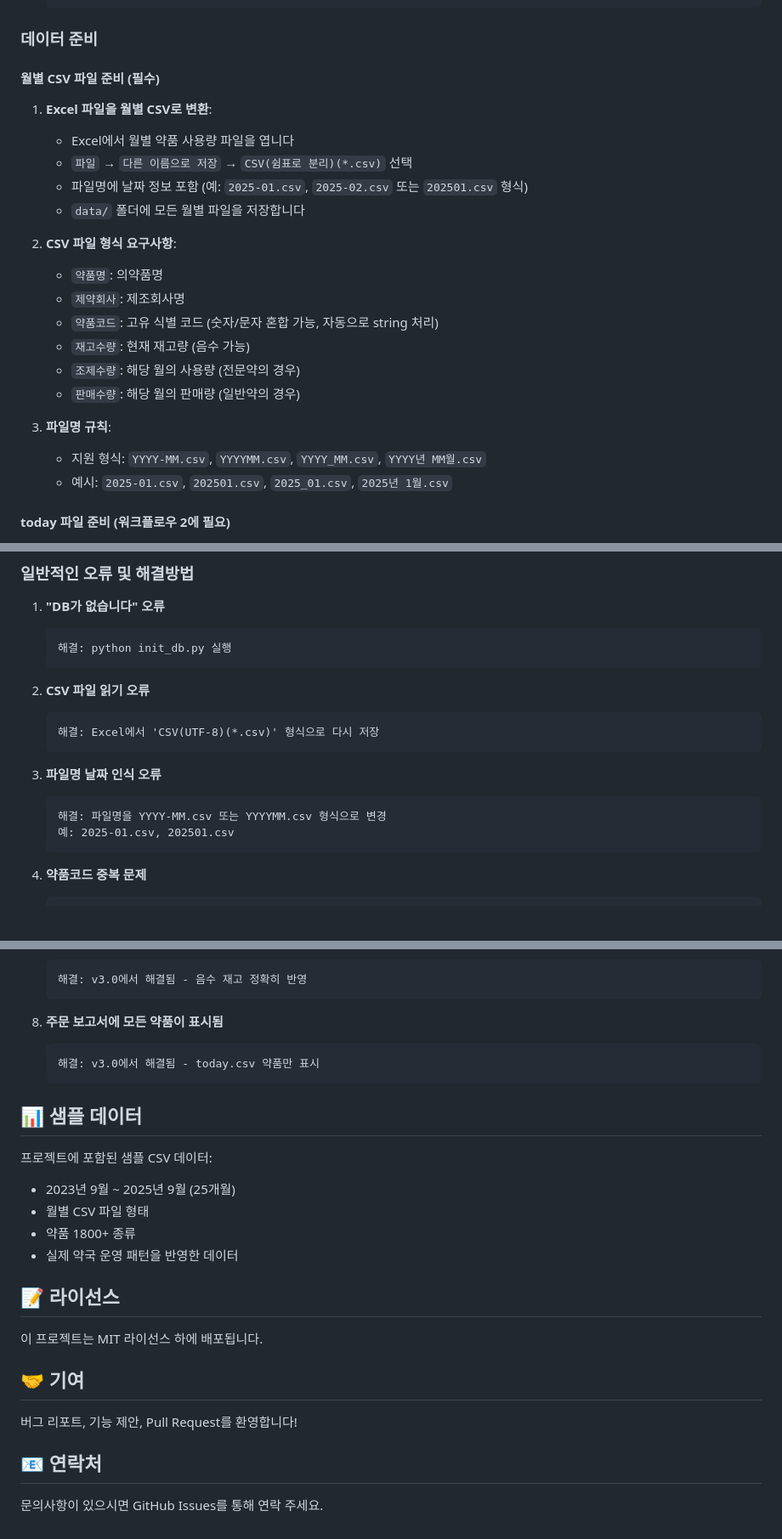
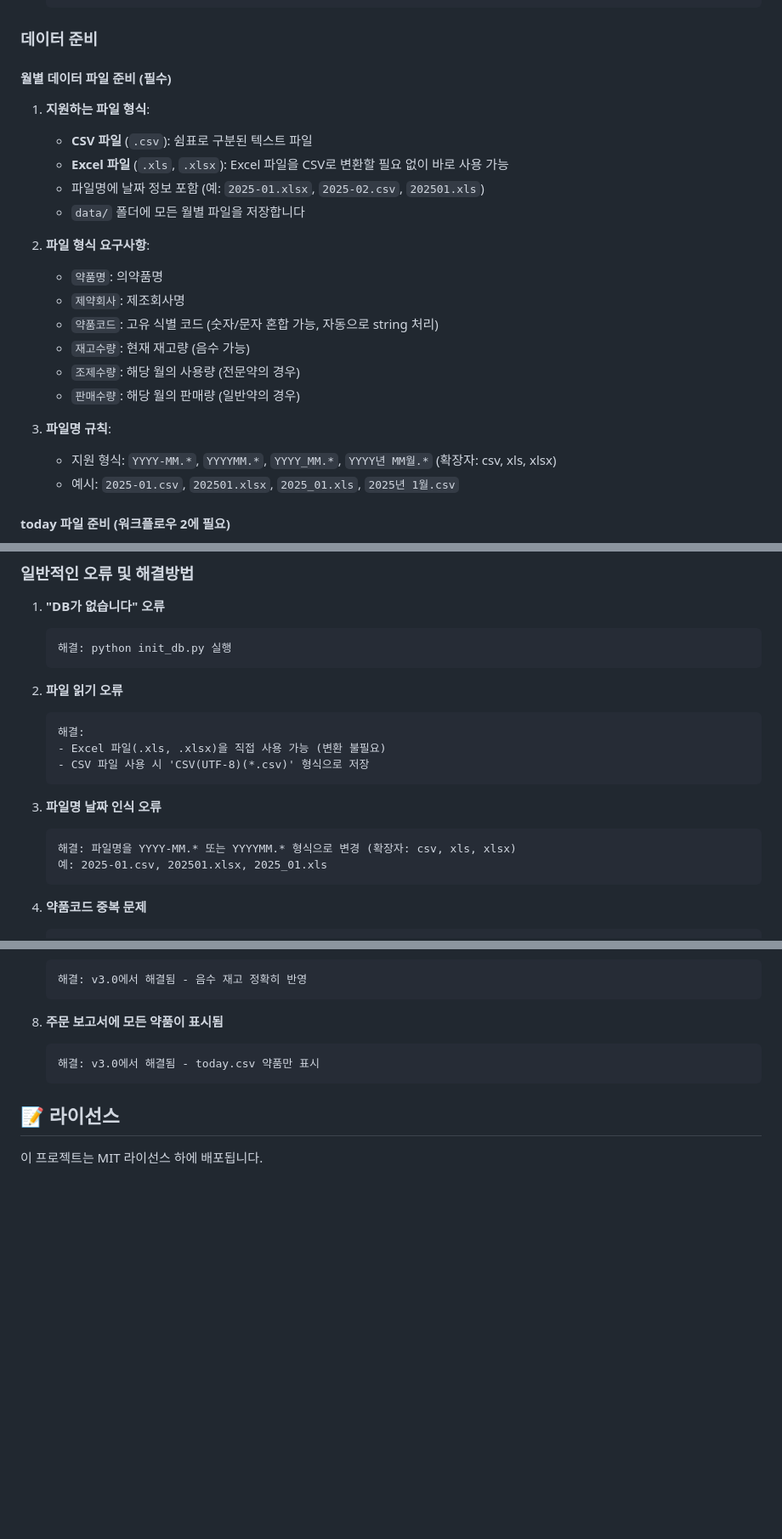
Before and after one commit to ejrwoals/yak-jaego, a Markdown page: README.md, 3 parts joined by grey strips. Shown: that part at 85% size. Rendered like a GitHub page; blank space fills up the shorter version.

Commit message:
docs: Update README.md

````diff
--- a/README.md
+++ b/README.md
@@ -82,15 +82,15 @@
 
 ### 데이터 준비
 
-#### 월별 CSV 파일 준비 (필수)
+#### 월별 데이터 파일 준비 (필수)
 
-1. **Excel 파일을 월별 CSV로 변환**:
-   - Excel에서 월별 약품 사용량 파일을 엽니다
-   - `파일` → `다른 이름으로 저장` → `CSV(쉼표로 분리)(*.csv)` 선택
-   - 파일명에 날짜 정보 포함 (예: `2025-01.csv`, `2025-02.csv` 또는 `202501.csv` 형식)
+1. **지원하는 파일 형식**:
+   - **CSV 파일** (`.csv`): 쉼표로 구분된 텍스트 파일
+   - **Excel 파일** (`.xls`, `.xlsx`): Excel 파일을 CSV로 변환할 필요 없이 바로 사용 가능
+   - 파일명에 날짜 정보 포함 (예: `2025-01.xlsx`, `2025-02.csv`, `202501.xls`)
    - `data/` 폴더에 모든 월별 파일을 저장합니다
 
-2. **CSV 파일 형식 요구사항**:
+2. **파일 형식 요구사항**:
    - `약품명`: 의약품명
    - `제약회사`: 제조회사명
    - `약품코드`: 고유 식별 코드 (숫자/문자 혼합 가능, 자동으로 string 처리)
@@ -99,8 +99,8 @@
    - `판매수량`: 해당 월의 판매량 (일반약의 경우)
 
 3. **파일명 규칙**:
-   - 지원 형식: `YYYY-MM.csv`, `YYYYMM.csv`, `YYYY_MM.csv`, `YYYY년 MM월.csv`
-   - 예시: `2025-01.csv`, `202501.csv`, `2025_01.csv`, `2025년 1월.csv`
+   - 지원 형식: `YYYY-MM.*`, `YYYYMM.*`, `YYYY_MM.*`, `YYYY년 MM월.*` (확장자: csv, xls, xlsx)
+   - 예시: `2025-01.csv`, `202501.xlsx`, `2025_01.xls`, `2025년 1월.csv`
 
 #### today 파일 준비 (워크플로우 2에 필요)
 
@@ -557,15 +559,17 @@ else:
    해결: python init_db.py 실행
    ```
 
-2. **CSV 파일 읽기 오류**
+2. **파일 읽기 오류**
    ```
-   해결: Excel에서 'CSV(UTF-8)(*.csv)' 형식으로 다시 저장
+   해결:
+   - Excel 파일(.xls, .xlsx)을 직접 사용 가능 (변환 불필요)
+   - CSV 파일 사용 시 'CSV(UTF-8)(*.csv)' 형식으로 저장
    ```
 
 3. **파일명 날짜 인식 오류**
    ```
-   해결: 파일명을 YYYY-MM.csv 또는 YYYYMM.csv 형식으로 변경
-   예: 2025-01.csv, 202501.csv
+   해결: 파일명을 YYYY-MM.* 또는 YYYYMM.* 형식으로 변경 (확장자: csv, xls, xlsx)
+   예: 2025-01.csv, 202501.xlsx, 2025_01.xls
    ```
 
 4. **약품코드 중복 문제**
@@ -594,22 +598,6 @@ else:
    해결: v3.0에서 해결됨 - today.csv 약품만 표시
    ```
 
-## 📊 샘플 데이터
-
-프로젝트에 포함된 샘플 CSV 데이터:
-- 2023년 9월 ~ 2025년 9월 (25개월)
-- 월별 CSV 파일 형태
-- 약품 1800+ 종류
-- 실제 약국 운영 패턴을 반영한 데이터
-
 ## 📝 라이선스
 
 이 프로젝트는 MIT 라이선스 하에 배포됩니다.
-
-## 🤝 기여
-
-버그 리포트, 기능 제안, Pull Request를 환영합니다!
-
-## 📧 연락처
-
-문의사항이 있으시면 GitHub Issues를 통해 연락 주세요.
````
Also changed, not shown: other parts of README.md (+16 -14 lines).
